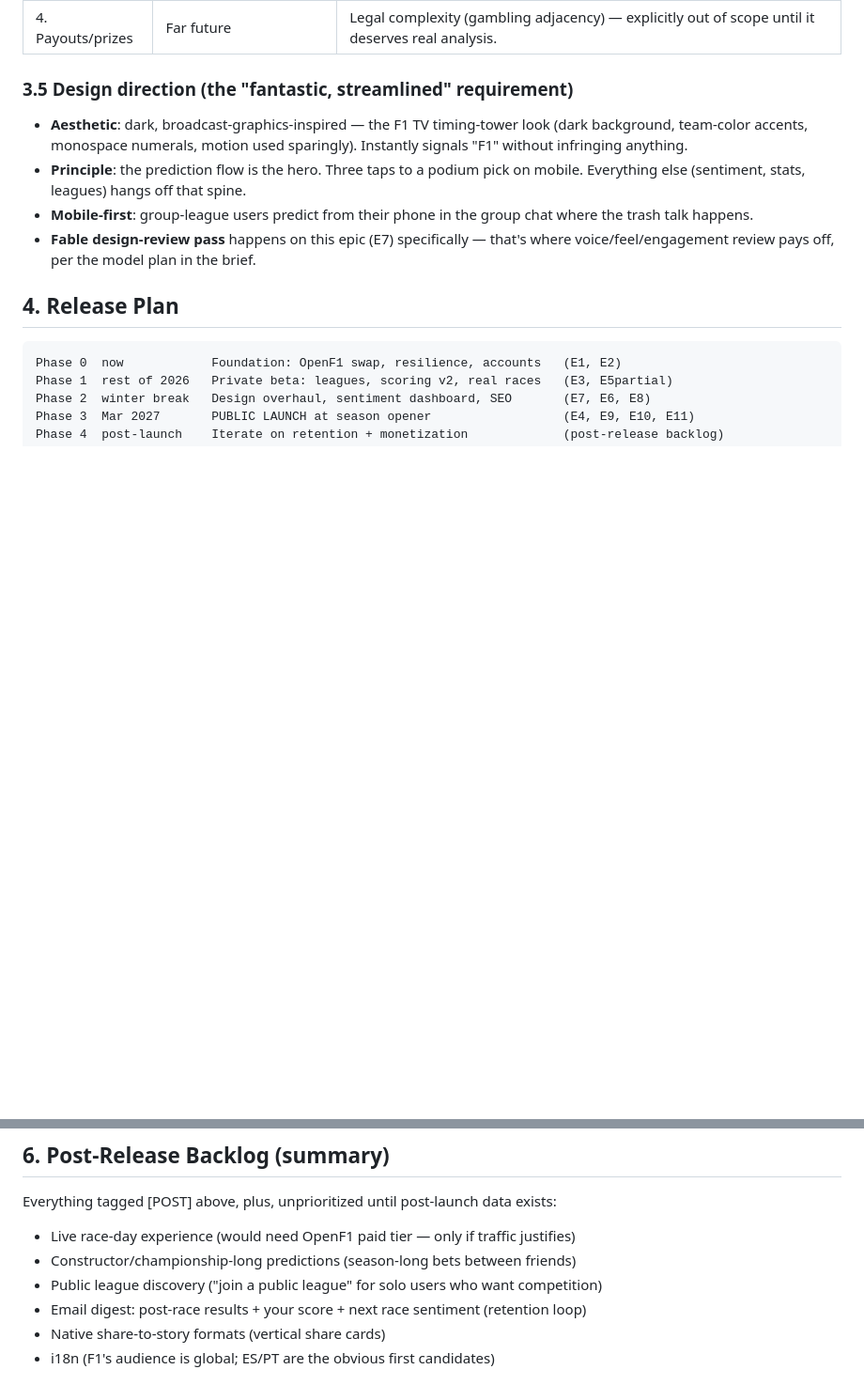
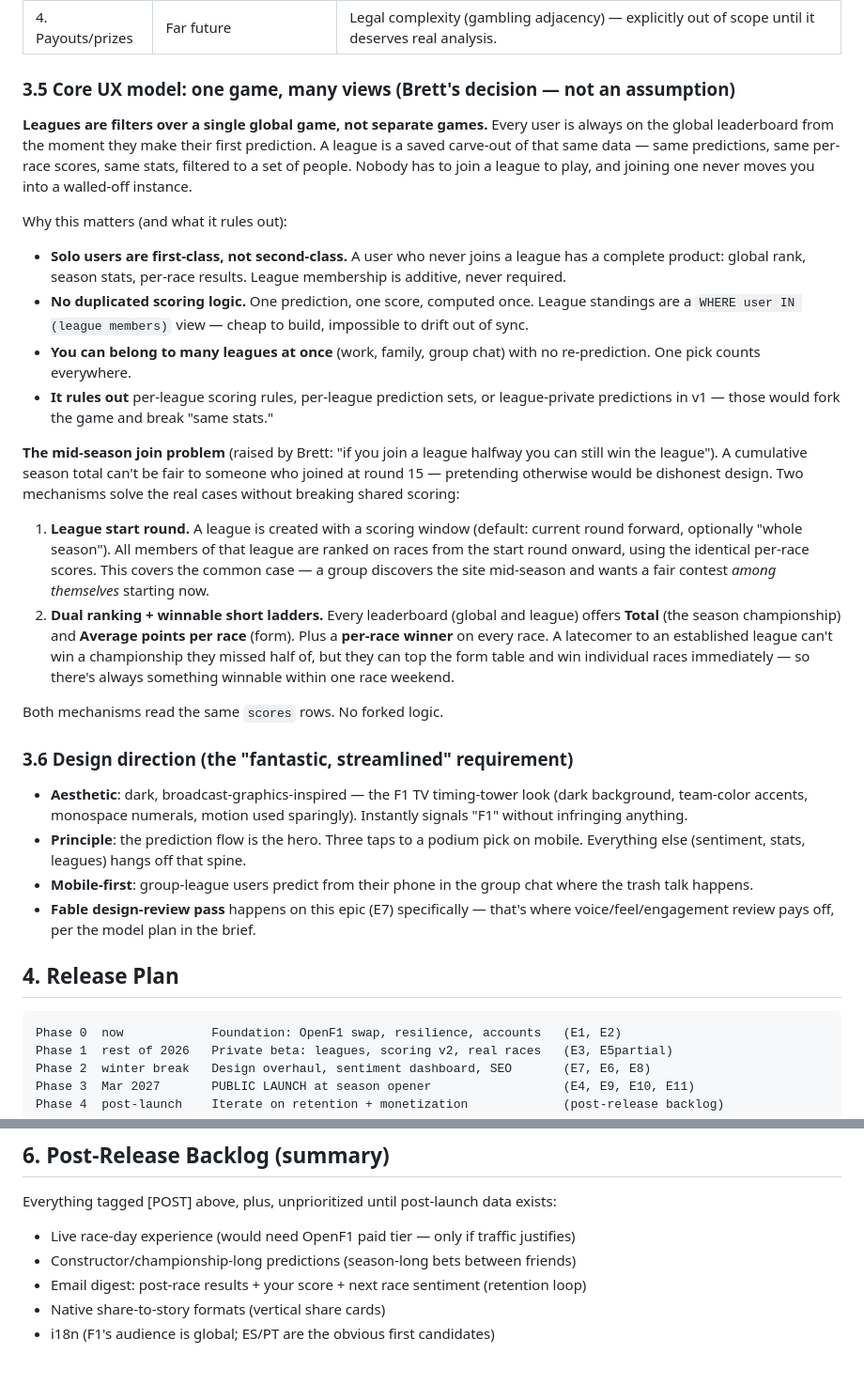
Before and after one commit to brettswift/f1-predictor, a Markdown page: docs/BACKLOG.md, 2 parts joined by grey strips. Shown at 94% size. Rendered like a GitHub page; blank space fills up the shorter version.

```diff
--- a/docs/BACKLOG.md
+++ b/docs/BACKLOG.md
@@ -72,7 +72,24 @@ Ranked by expected yield, all cheap:
 | 3. Merch | People *ask* or leagues get competitive | Print-on-demand (no inventory) league-champion shirts — "2027 [League Name] Champion" is a better product than site-brand merch. |
 | 4. Payouts/prizes | Far future | Legal complexity (gambling adjacency) — explicitly out of scope until it deserves real analysis. |
 
-### 3.5 Design direction (the "fantastic, streamlined" requirement)
+### 3.5 Core UX model: one game, many views (Brett's decision — not an assumption)
+
+**Leagues are filters over a single global game, not separate games.** Every user is always on the global leaderboard from the moment they make their first prediction. A league is a saved carve-out of that same data — same predictions, same per-race scores, same stats, filtered to a set of people. Nobody has to join a league to play, and joining one never moves you into a walled-off instance.
+
+Why this matters (and what it rules out):
+- **Solo users are first-class, not second-class.** A user who never joins a league has a complete product: global rank, season stats, per-race results. League membership is additive, never required.
+- **No duplicated scoring logic.** One prediction, one score, computed once. League standings are a `WHERE user IN (league members)` view — cheap to build, impossible to drift out of sync.
+- **You can belong to many leagues at once** (work, family, group chat) with no re-prediction. One pick counts everywhere.
+- **It rules out** per-league scoring rules, per-league prediction sets, or league-private predictions in v1 — those would fork the game and break "same stats."
+
+**The mid-season join problem** (raised by Brett: "if you join a league halfway you can still win the league"). A cumulative season total can't be fair to someone who joined at round 15 — pretending otherwise would be dishonest design. Two mechanisms solve the real cases without breaking shared scoring:
+
+1. **League start round.** A league is created with a scoring window (default: current round forward, optionally "whole season"). All members of that league are ranked on races from the start round onward, using the identical per-race scores. This covers the common case — a group discovers the site mid-season and wants a fair contest *among themselves* starting now.
+2. **Dual ranking + winnable short ladders.** Every leaderboard (global and league) offers **Total** (the season championship) and **Average points per race** (form). Plus a **per-race winner** on every race. A latecomer to an established league can't win a championship they missed half of, but they can top the form table and win individual races immediately — so there's always something winnable within one race weekend.
+
+Both mechanisms read the same `scores` rows. No forked logic.
+
+### 3.6 Design direction (the "fantastic, streamlined" requirement)
 
 - **Aesthetic**: dark, broadcast-graphics-inspired — the F1 TV timing-tower look (dark background, team-color accents, monospace numerals, motion used sparingly). Instantly signals "F1" without infringing anything.
 - **Principle**: the prediction flow is the hero. Three taps to a podium pick on mobile. Everything else (sentiment, stats, leagues) hangs off that spine.
@@ -201,7 +224,6 @@ Everything tagged [POST] above, plus, unprioritized until post-launch data exist
 
 - Live race-day experience (would need OpenF1 paid tier — only if traffic justifies)
 - Constructor/championship-long predictions (season-long bets between friends)
-- Public league discovery ("join a public league" for solo users who want competition)
 - Email digest: post-race results + your score + next race sentiment (retention loop)
 - Native share-to-story formats (vertical share cards)
 - i18n (F1's audience is global; ES/PT are the obvious first candidates)
```
Also changed, not shown: other parts of docs/BACKLOG.md (+16 -10 lines).
